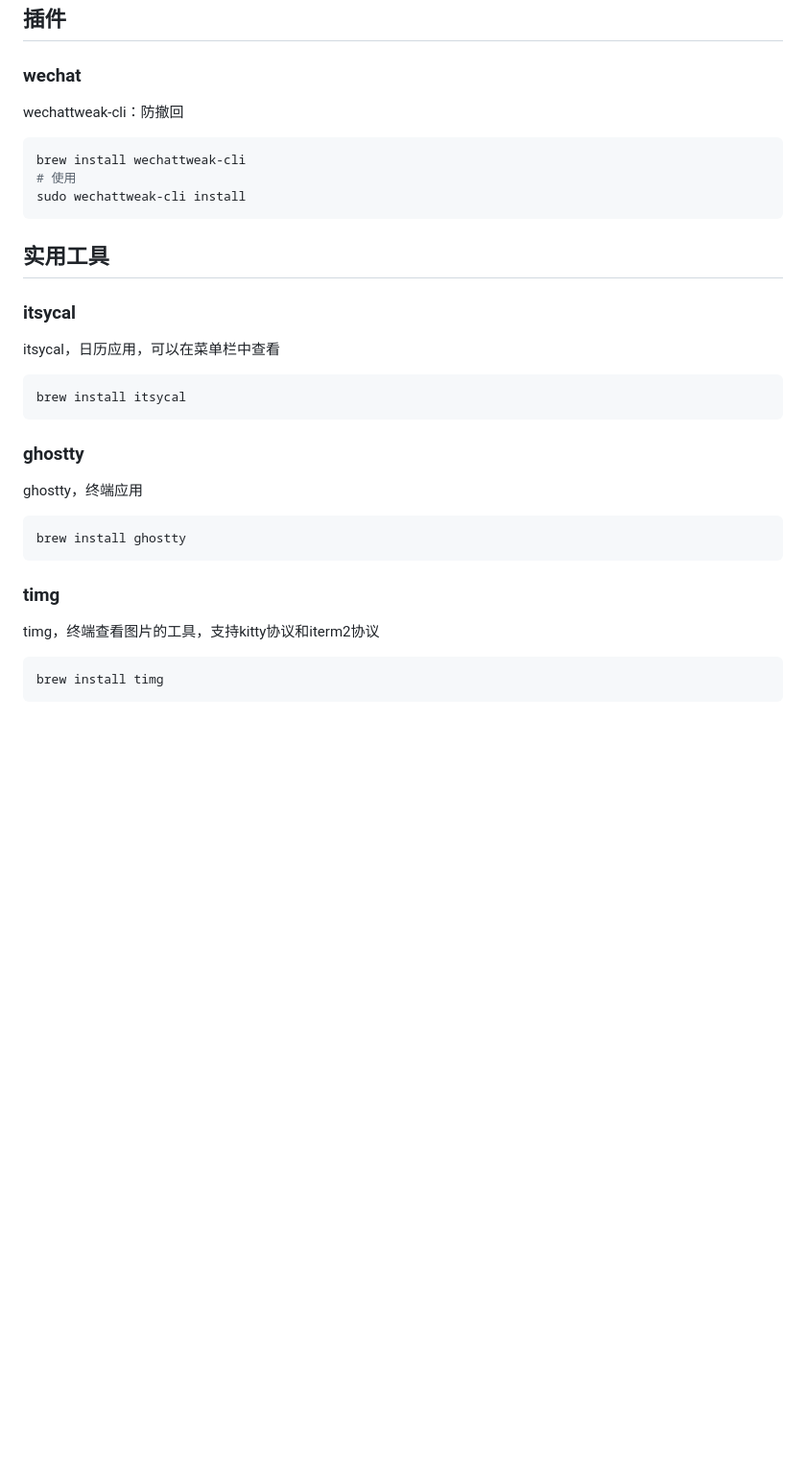
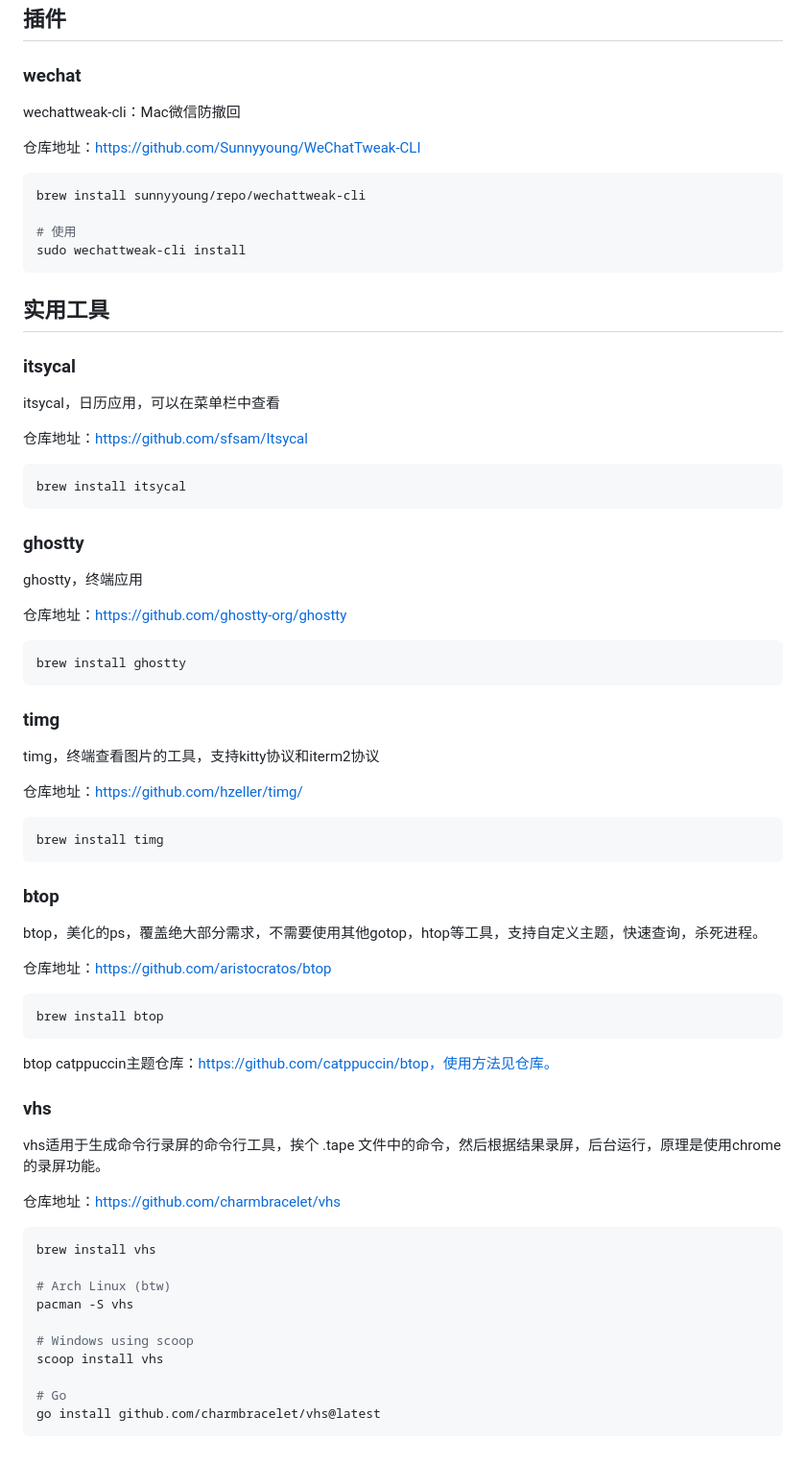
Before and after one commit to belingud/sources, a Markdown page: tools/Mac.md, the part around the change. Shown at 96% size. Drawn GitHub-style; blank space fills up the shorter version.

Commit message:
docs: update Mac.md with new tools and repository links

````diff
--- a/tools/Mac.md
+++ b/tools/Mac.md
@@ -95,10 +95,13 @@ brew install lulu
 
 ### wechat
 
-wechattweak-cli：防撤回
+wechattweak-cli：Mac微信防撤回
+
+仓库地址：https://github.com/Sunnyyoung/WeChatTweak-CLI
 
 ```bash
-brew install wechattweak-cli
+brew install sunnyyoung/repo/wechattweak-cli
+
 # 使用
 sudo wechattweak-cli install
 ```
@@ -108,6 +111,8 @@ sudo wechattweak-cli install
 ### itsycal
 itsycal，日历应用，可以在菜单栏中查看
 
+仓库地址：https://github.com/sfsam/Itsycal
+
 ```bash
 brew install itsycal
 ```
@@ -115,6 +120,8 @@ brew install itsycal
 ### ghostty
 
 ghostty，终端应用
+
+仓库地址：https://github.com/ghostty-org/ghostty
 
 ```bash
 brew install ghostty
@@ -124,6 +131,39 @@ brew install ghostty
 
 timg，终端查看图片的工具，支持kitty协议和iterm2协议
 
+仓库地址：https://github.com/hzeller/timg/
+
 ```bash
 brew install timg
 ```
+
+### btop
+
+btop，美化的ps，覆盖绝大部分需求，不需要使用其他gotop，htop等工具，支持自定义主题，快速查询，杀死进程。
+
+仓库地址：https://github.com/aristocratos/btop
+
+```bash
+brew install btop
+```
+
+btop catppuccin主题仓库：https://github.com/catppuccin/btop，使用方法见仓库。
+
+### vhs
+
+vhs适用于生成命令行录屏的命令行工具，挨个 <sample>.tape 文件中的命令，然后根据结果录屏，后台运行，原理是使用chrome的录屏功能。
+
+仓库地址：https://github.com/charmbracelet/vhs
+
+```shell
+brew install vhs
+
+# Arch Linux (btw)
+pacman -S vhs
+
+# Windows using scoop
+scoop install vhs
+
+# Go
+go install github.com/charmbracelet/vhs@latest
+```
````
